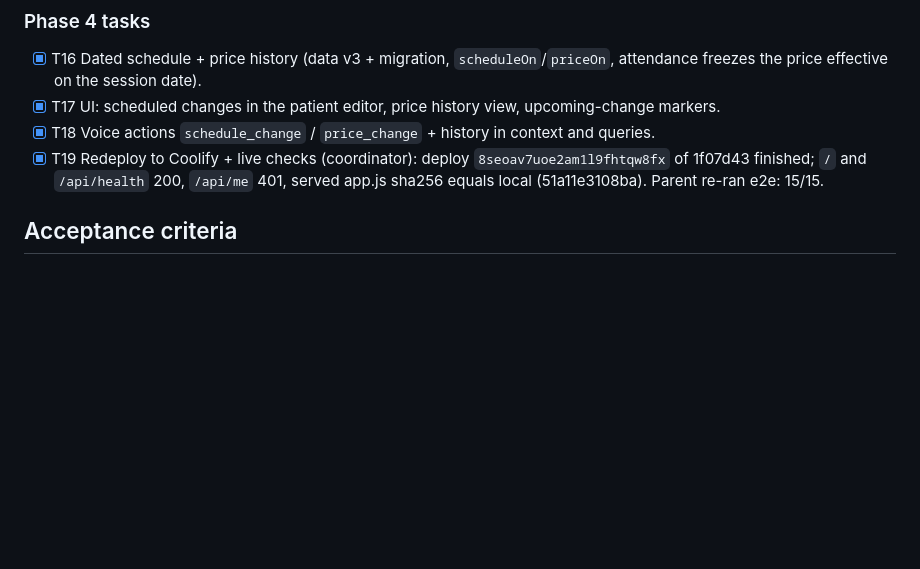
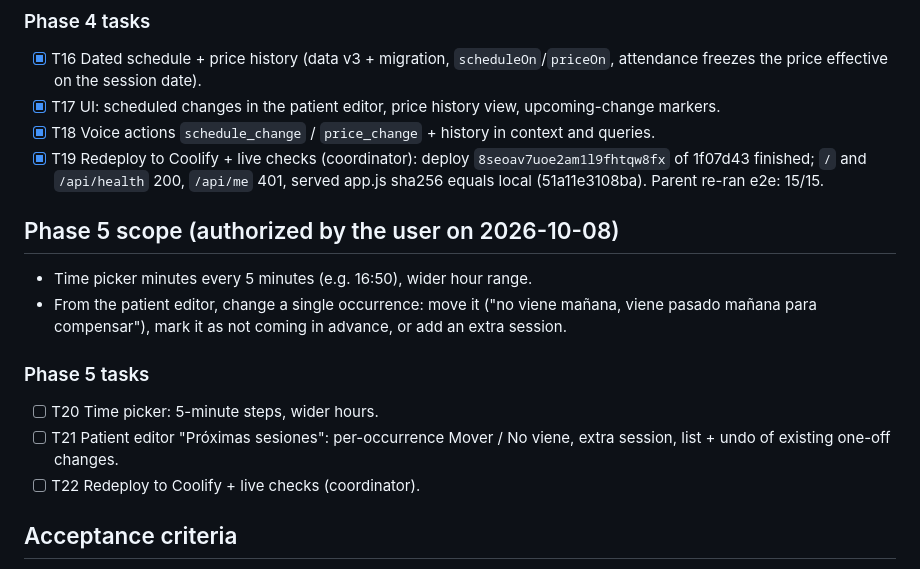
Before and after one commit to becodeb/consultorio, a Markdown page: odd/tasks/voz-y-calendario.md, the part around the change. Drawn GitHub-style; blank space fills up the shorter version.

Commit message:
docs: add phase 5 scope (5-minute picker, one-off changes from editor)

```diff
--- a/odd/tasks/voz-y-calendario.md
+++ b/odd/tasks/voz-y-calendario.md
@@ -118,6 +118,19 @@ Route: delegated direct — one writer (writer trigger: 2+ non-trivial files).
 - [x] T19 Redeploy to Coolify + live checks (coordinator): deploy `8seoav7uoe2am1l9fhtqw8fx`
       of 1f07d43 finished; `/` and `/api/health` 200, `/api/me` 401, served app.js sha256
       equals local (51a11e3108ba). Parent re-ran e2e: 15/15.
+
+## Phase 5 scope (authorized by the user on 2026-10-08)
+
+- Time picker minutes every 5 minutes (e.g. 16:50), wider hour range.
+- From the patient editor, change a single occurrence: move it ("no viene mañana, viene
+  pasado mañana para compensar"), mark it as not coming in advance, or add an extra session.
+
+### Phase 5 tasks
+
+- [ ] T20 Time picker: 5-minute steps, wider hours.
+- [ ] T21 Patient editor "Próximas sesiones": per-occurrence Mover / No viene, extra session,
+      list + undo of existing one-off changes.
+- [ ] T22 Redeploy to Coolify + live checks (coordinator).
 
 ## Acceptance criteria
 
```
